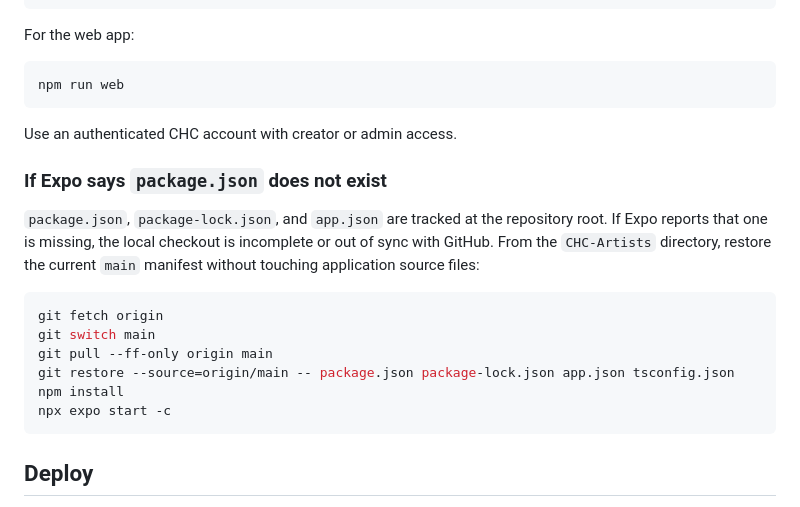
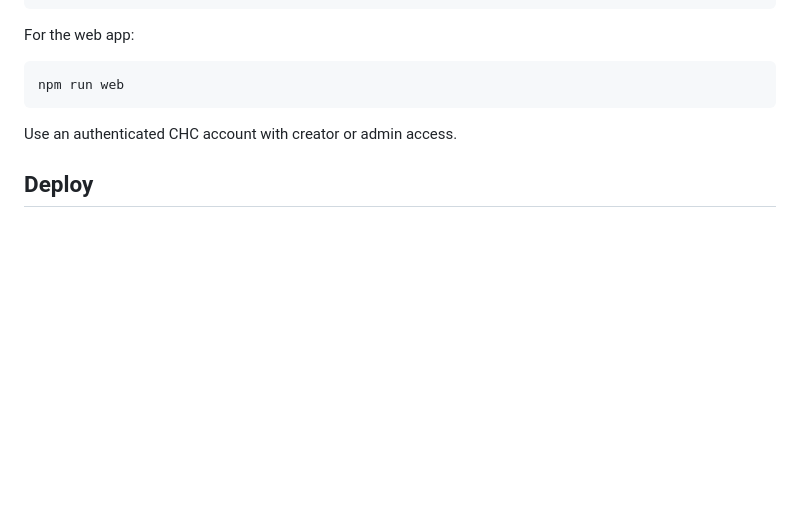
Before and after one commit to pKostantine/CHC-Artists, a Markdown page: README.md, the part around the change. Drawn GitHub-style; blank space fills up the shorter version.

Commit message:
refactor: remove outdated instructions for restoring package files

````diff
--- a/README.md
+++ b/README.md
@@ -72,19 +72,6 @@ npm run web
 
 Use an authenticated CHC account with creator or admin access.
 
-### If Expo says `package.json` does not exist
-
-`package.json`, `package-lock.json`, and `app.json` are tracked at the repository root. If Expo reports that one is missing, the local checkout is incomplete or out of sync with GitHub. From the `CHC-Artists` directory, restore the current `main` manifest without touching application source files:
-
-```bash
-git fetch origin
-git switch main
-git pull --ff-only origin main
-git restore --source=origin/main -- package.json package-lock.json app.json tsconfig.json
-npm install
-npx expo start -c
-```
-
 ## Deploy
 
 The site is a static Expo web export served by the `chc-artists` Worker (`wrangler.jsonc`), alongside `chc-upload-authorizer` and `chc-media-resolver`. The asset config uses the single-page fallback, so a path with no file behind it serves the app rather than 404ing.
````
